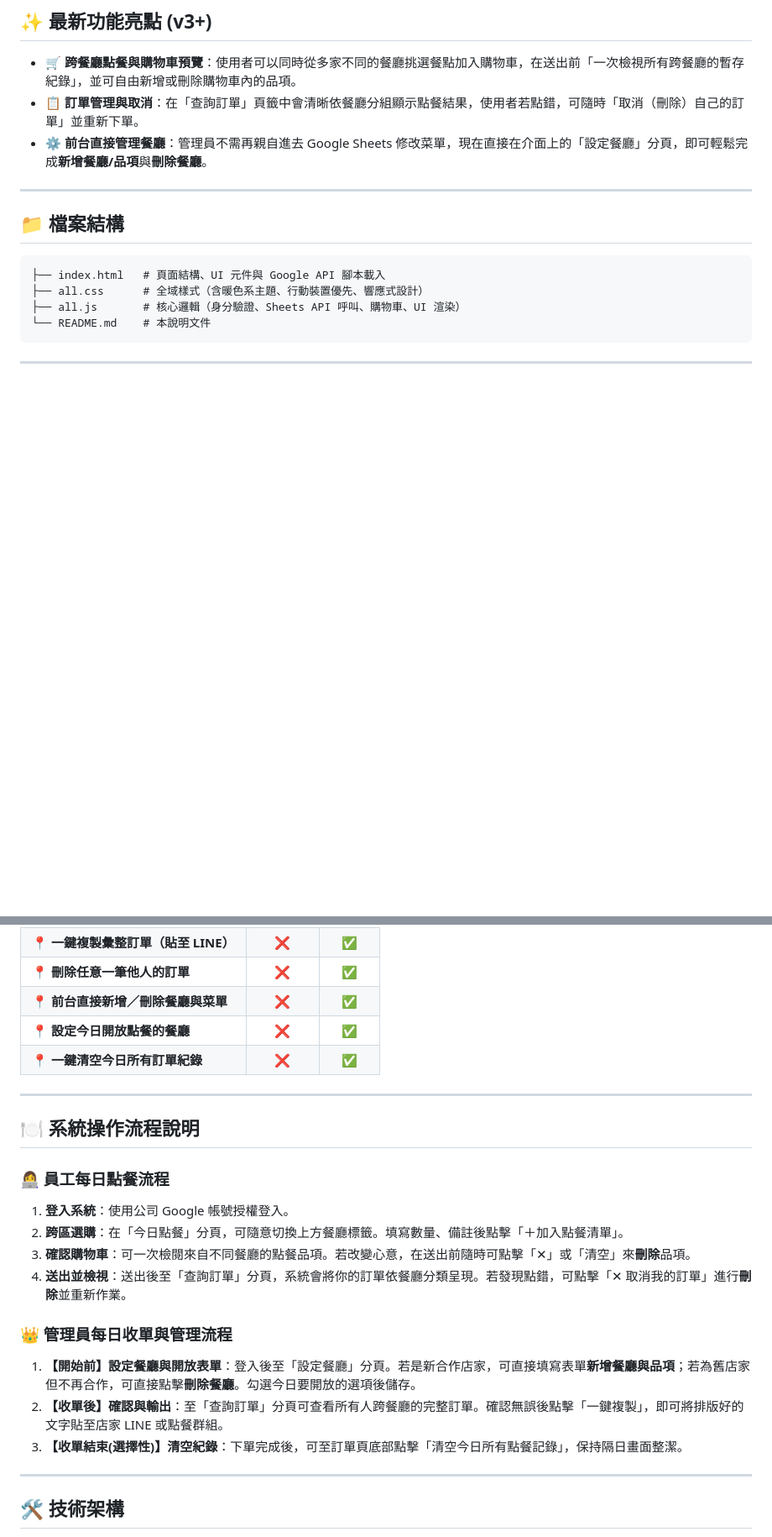
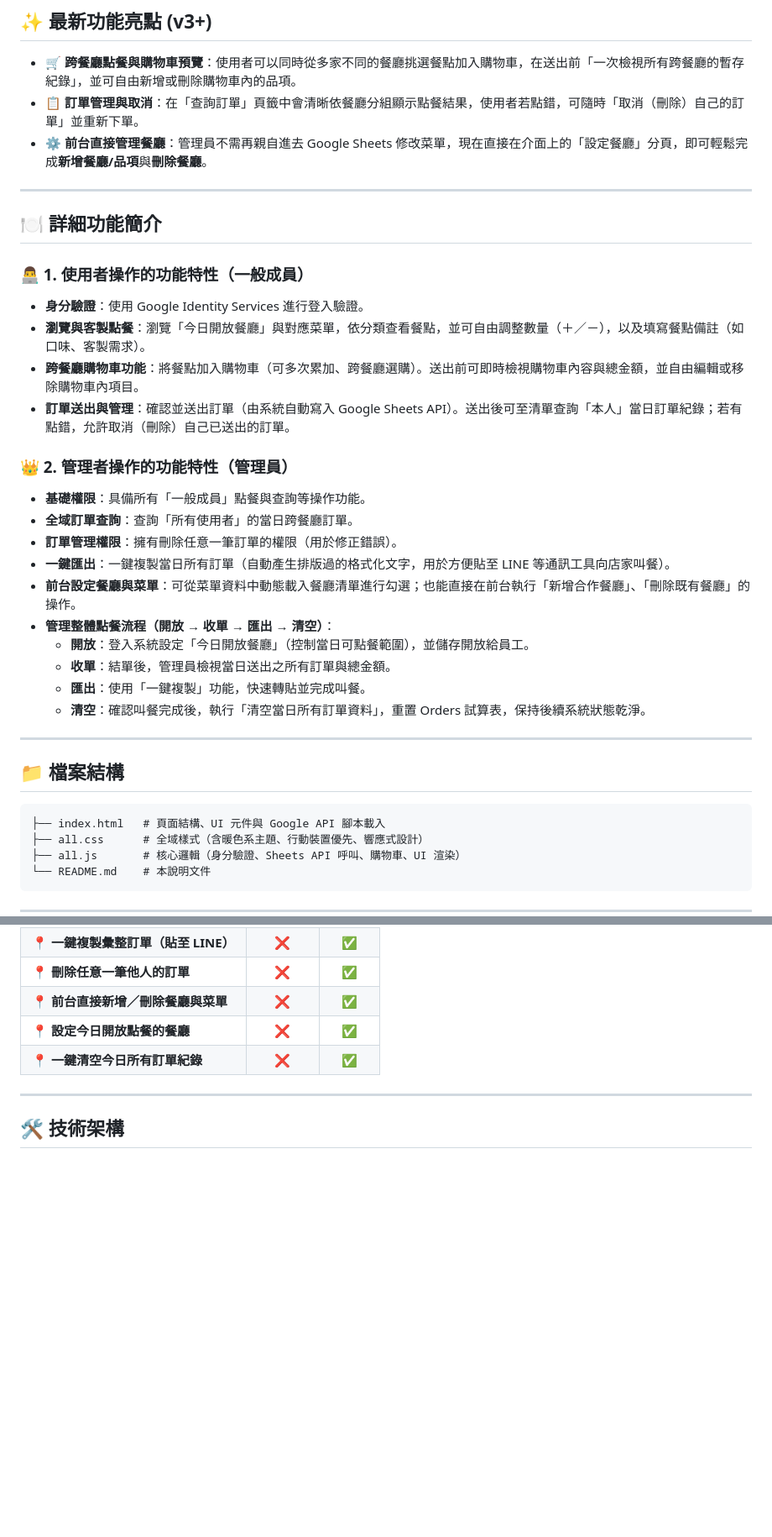
Before and after one commit to AImaster888/AI-coding-sample-ordering-toolv3, a Markdown page: README.md, 2 parts joined by grey strips. Shown at 84% size. Rendered like a GitHub page; blank space fills up the shorter version.

Commit message:
docs: add detailed feature specification and admin workflow in README

```diff
--- a/README.md
+++ b/README.md
@@ -9,6 +9,28 @@
 - **🛒 跨餐廳點餐與購物車預覽**：使用者可以同時從多家不同的餐廳挑選餐點加入購物車，在送出前「一次檢視所有跨餐廳的暫存紀錄」，並可自由新增或刪除購物車內的品項。
 - **📋 訂單管理與取消**：在「查詢訂單」頁籤中會清晰依餐廳分組顯示點餐結果，使用者若點錯，可隨時「取消（刪除）自己的訂單」並重新下單。
 - **⚙️ 前台直接管理餐廳**：管理員不需再親自進去 Google Sheets 修改菜單，現在直接在介面上的「設定餐廳」分頁，即可輕鬆完成**新增餐廳/品項**與**刪除餐廳**。
+
+---
+
+## 🍽️ 詳細功能簡介
+
+### 👨‍💻 1. 使用者操作的功能特性（一般成員）
+- **身分驗證**：使用 Google Identity Services 進行登入驗證。
+- **瀏覽與客製點餐**：瀏覽「今日開放餐廳」與對應菜單，依分類查看餐點，並可自由調整數量（＋／－），以及填寫餐點備註（如口味、客製需求）。
+- **跨餐廳購物車功能**：將餐點加入購物車（可多次累加、跨餐廳選購）。送出前可即時檢視購物車內容與總金額，並自由編輯或移除購物車內項目。
+- **訂單送出與管理**：確認並送出訂單（由系統自動寫入 Google Sheets API）。送出後可至清單查詢「本人」當日訂單紀錄；若有點錯，允許取消（刪除）自己已送出的訂單。
+
+### 👑 2. 管理者操作的功能特性（管理員）
+- **基礎權限**：具備所有「一般成員」點餐與查詢等操作功能。
+- **全域訂單查詢**：查詢「所有使用者」的當日跨餐廳訂單。
+- **訂單管理權限**：擁有刪除任意一筆訂單的權限（用於修正錯誤）。
+- **一鍵匯出**：一鍵複製當日所有訂單（自動產生排版過的格式化文字，用於方便貼至 LINE 等通訊工具向店家叫餐）。
+- **前台設定餐廳與菜單**：可從菜單資料中動態載入餐廳清單進行勾選；也能直接在前台執行「新增合作餐廳」、「刪除既有餐廳」的操作。
+- **管理整體點餐流程（開放 → 收單 → 匯出 → 清空）**：
+  - **開放**：登入系統設定「今日開放餐廳」（控制當日可點餐範圍），並儲存開放給員工。
+  - **收單**：結單後，管理員檢視當日送出之所有訂單與總金額。
+  - **匯出**：使用「一鍵複製」功能，快速轉貼並完成叫餐。
+  - **清空**：確認叫餐完成後，執行「清空當日所有訂單資料」，重置 Orders 試算表，保持後續系統狀態乾淨。
 
 ---
 
@@ -102,21 +124,6 @@ const CONFIG = {
 
 ---
 
-## 🍽️ 系統操作流程說明
-
-### 👩‍💻 員工每日點餐流程
-1. **登入系統**：使用公司 Google 帳號授權登入。
-2. **跨區選購**：在「今日點餐」分頁，可隨意切換上方餐廳標籤。填寫數量、備註後點擊「＋加入點餐清單」。
-3. **確認購物車**：可一次檢閱來自不同餐廳的點餐品項。若改變心意，在送出前隨時可點擊「✕」或「清空」來**刪除**品項。
-4. **送出並檢視**：送出後至「查詢訂單」分頁，系統會將你的訂單依餐廳分類呈現。若發現點錯，可點擊「✕ 取消我的訂單」進行**刪除**並重新作業。
-
-### 👑 管理員每日收單與管理流程
-1. **【開始前】設定餐廳與開放表單**：登入後至「設定餐廳」分頁。若是新合作店家，可直接填寫表單**新增餐廳與品項**；若為舊店家但不再合作，可直接點擊**刪除餐廳**。勾選今日要開放的選項後儲存。
-2. **【收單後】確認與輸出**：至「查詢訂單」分頁可查看所有人跨餐廳的完整訂單。確認無誤後點擊「一鍵複製」，即可將排版好的文字貼至店家 LINE 或點餐群組。
-3. **【收單結束(選擇性)】清空紀錄**：下單完成後，可至訂單頁底部點擊「清空今日所有點餐記錄」，保持隔日畫面整潔。
-
----
-
 ## 🛠️ 技術架構
 
 - **前端**：純 HTML5 / CSS3 / Vanilla JavaScript（依賴原生寫法，無框架負擔）
```
